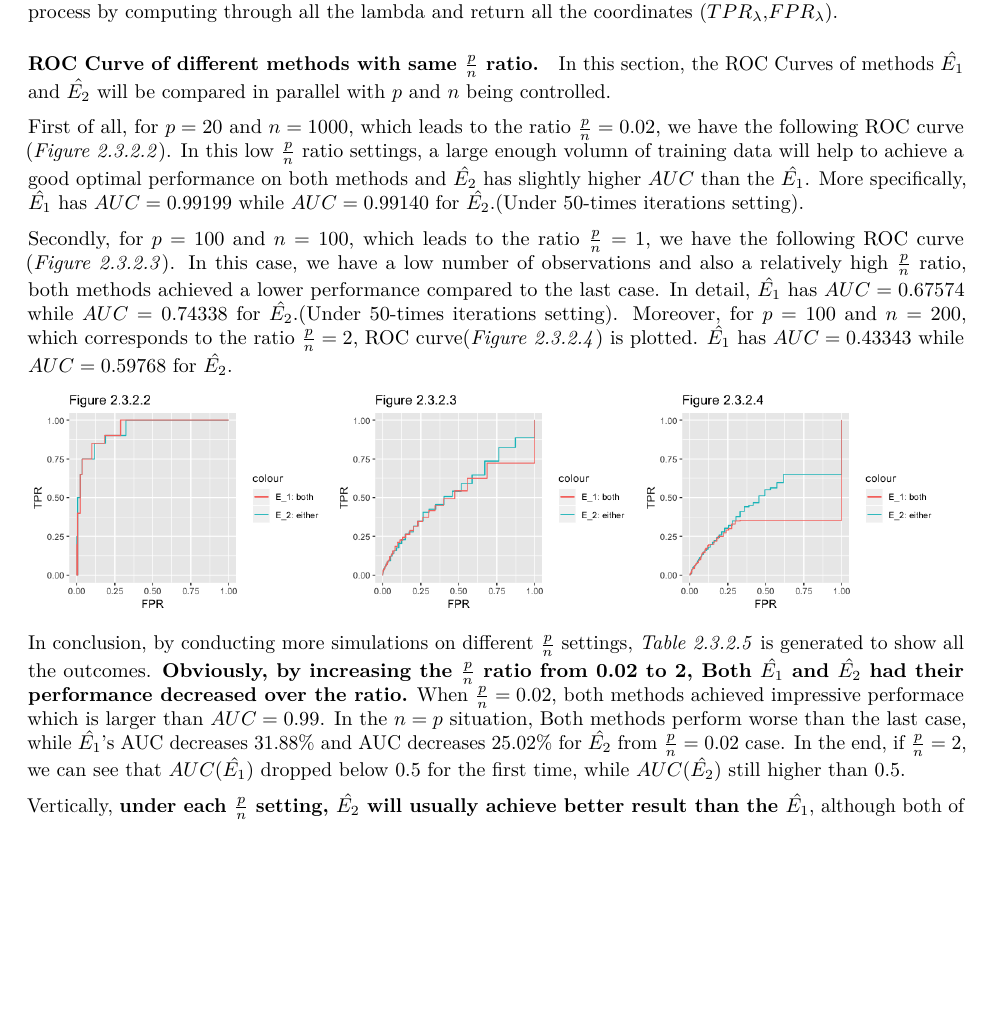
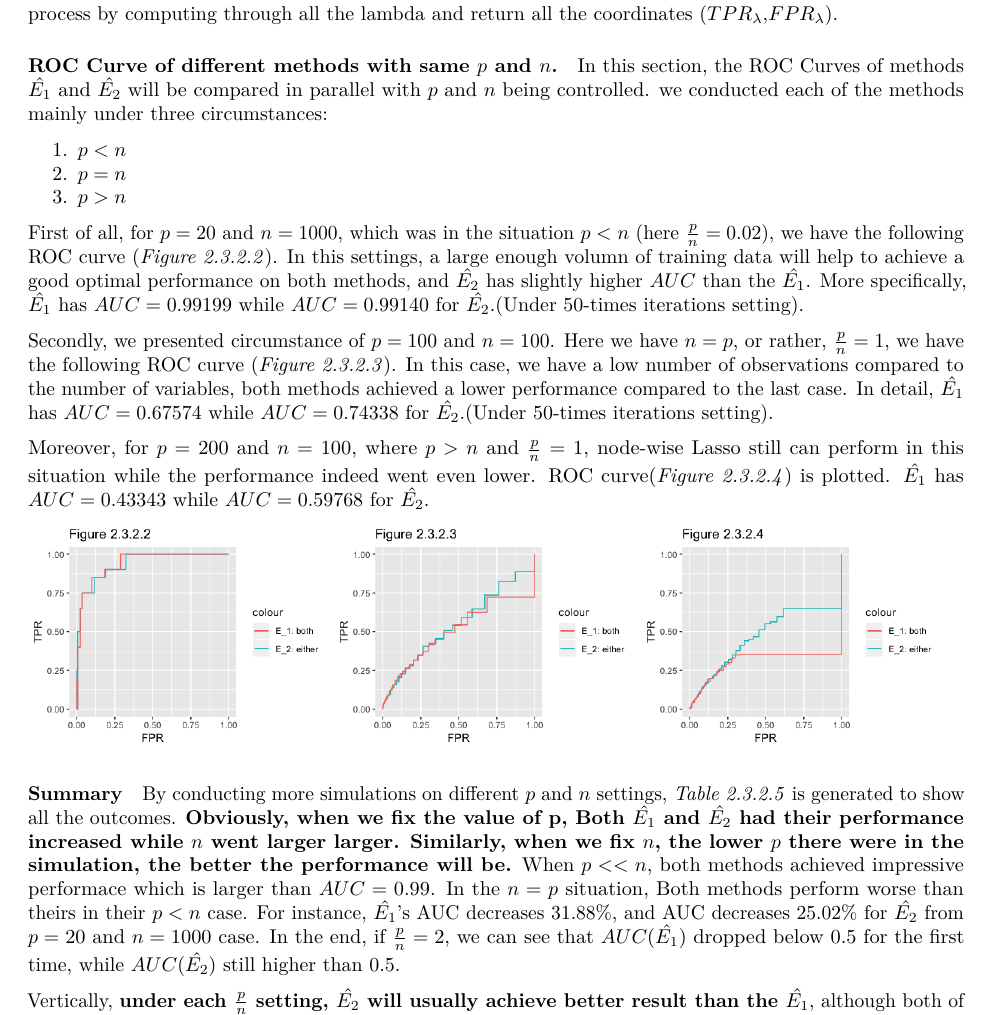
Before and after one commit to lxw101019/ST443-Group-project, an R Markdown document (2.1-Node-wise-lasso/LIN/nodewise lasso.Rmd): part of page 3 of 3, cut so that both start at the same text, the shorter picture padded with empty space. Rendered offline with R 4.5, knitr and Pandoc, then LaTeX, with nearby package versions.

Commit message:
save progress

```diff
--- a/2.1-Node-wise-lasso/LIN/nodewise lasso.Rmd
+++ b/2.1-Node-wise-lasso/LIN/nodewise lasso.Rmd
@@ -63,18 +63,25 @@ Finally,by making the results from `edge_table` and `true_edge` as arguments fun
 
 As a result, each $\lambda$ will leads to a specific pair of $TPR_{\lambda}$ and $FPR_{\lambda}$, function `ROC_curve` automates this process by computing through all the lambda and return all the coordinates ($TPR_{\lambda}$,$FPR_{\lambda}$).
 
-#### ROC Curve of different methods with same $\frac{p}{n}$ ratio.
+#### ROC Curve of different methods with same $p$ and $n$.
 
-In this section, the ROC Curves of methods $\hat{E_{1}}$ and $\hat{E_{2}}$ will be compared in parallel with $p$ and $n$ being controlled.
+In this section, the ROC Curves of methods $\hat{E_{1}}$ and $\hat{E_{2}}$ will be compared in parallel with $p$ and $n$ being controlled. we conducted each of the methods mainly under three circumstances:
 
-First of all, for $p=20$ and $n=1000$, which leads to the ratio $\frac{p}{n}=0.02$, we have the following ROC curve (_Figure 2.3.2.2_). In this low $\frac{p}{n}$ ratio settings, a large enough volumn of training data will help to achieve a good optimal performance on both methods and $\hat{E_{2}}$ has slightly higher $AUC$ than the $\hat{E_{1}}$. More specifically, $\hat{E_{1}}$ has $AUC=0.99199$ while $AUC=0.99140$ for $\hat{E_{2}}$.(Under 50-times iterations setting).
+1. $p<n$
+2. $p=n$
+3. $p>n$
 
-Secondly, for $p=100$ and $n=100$, which leads to the ratio $\frac{p}{n}=1$, we have the following ROC curve (_Figure 2.3.2.3_). In this case, we have a low number of observations and also a relatively high $\frac{p}{n}$ ratio, both methods achieved a lower performance compared to the last case. In detail, $\hat{E_{1}}$ has $AUC=0.67574$ while $AUC=0.74338$ for $\hat{E_{2}}$.(Under 50-times iterations setting). Moreover, for $p=100$ and $n=200$, which corresponds to the ratio $\frac{p}{n}=2$, ROC curve(_Figure 2.3.2.4_) is plotted. $\hat{E_{1}}$ has $AUC=0.43343$ while $AUC=0.59768$ for $\hat{E_{2}}$.
+First of all, for $p=20$ and $n=1000$, which was in the situation $p<n$ (here $\frac{p}{n}=0.02$), we have the following ROC curve (_Figure 2.3.2.2_). In this settings, a large enough volumn of training data will help to achieve a good optimal performance on both methods, and $\hat{E_{2}}$ has slightly higher $AUC$ than the $\hat{E_{1}}$. More specifically, $\hat{E_{1}}$ has $AUC=0.99199$ while $AUC=0.99140$ for $\hat{E_{2}}$.(Under 50-times iterations setting).
+
+Secondly, we presented circumstance of $p=100$ and $n=100$. Here we have $n=p$, or rather, $\frac{p}{n}=1$, we have the following ROC curve (_Figure 2.3.2.3_). In this case, we have a low number of observations compared to the number of variables, both methods achieved a lower performance compared to the last case. In detail, $\hat{E_{1}}$ has $AUC=0.67574$ while $AUC=0.74338$ for $\hat{E_{2}}$.(Under 50-times iterations setting).
+
+Moreover, for $p=200$ and $n=100$, where $p>n$ and $\frac{p}{n}=1$, node-wise Lasso still can perform in this situation while the performance indeed went even lower. ROC curve(_Figure 2.3.2.4_) is plotted. $\hat{E_{1}}$ has $AUC=0.43343$ while $AUC=0.59768$ for $\hat{E_{2}}$.
 
 <center>
 ![Figure 2.3.2.2](2.3.2.2.png){width=200px} ![Figure 2.3.2.3](2.3.2.3.png){width=200px} ![Figure 2.3.2.4](2.3.2.4.png){width=200px}
 </center>
 
-In conclusion, by conducting more simulations on different $\frac{p}{n}$ settings, _Table 2.3.2.5_ is generated to show all the outcomes. __Obviously, by increasing the $\frac{p}{n}$ ratio from 0.02 to 2, Both $\hat{E_{1}}$ and $\hat{E_{2}}$ had their performance decreased over the ratio.__ When $\frac{p}{n}=0.02$, both methods achieved impressive performace which is larger than $AUC=0.99$. In the $n=p$ situation, Both methods perform worse than the last case, while $\hat{E_{1}}$'s AUC decreases 31.88% and AUC decreases 25.02% for $\hat{E_{2}}$ from $\frac{p}{n}=0.02$ case. In the end, if $\frac{p}{n}=2$, we can see that $AUC(\hat{E_{1}})$ dropped below 0.5 for the first time, while $AUC(\hat{E_{2}})$ still higher than 0.5.
+#### Summary
+By conducting more simulations on different $p$ and $n$ settings, _Table 2.3.2.5_ is generated to show all the outcomes. __Obviously, when we fix the value of p, Both $\hat{E_{1}}$ and $\hat{E_{2}}$ had their performance increased while $n$ went larger larger. Similarly, when we fix $n$, the lower $p$ there were in the simulation, the better the performance will be.__ When $p<<n$, both methods achieved impressive performace which is larger than $AUC=0.99$. In the $n=p$ situation, Both methods perform worse than theirs in their $p<n$ case. For instance, $\hat{E_{1}}$'s AUC decreases 31.88%, and AUC decreases 25.02% for $\hat{E_{2}}$ from $p=20$ and $n=1000$ case. In the end, if $\frac{p}{n}=2$, we can see that $AUC(\hat{E_{1}})$ dropped below 0.5 for the first time, while $AUC(\hat{E_{2}})$ still higher than 0.5.
 
 Vertically, __under each $\frac{p}{n}$ setting, $\hat{E_{2}}$ will usually achieve better result than the $\hat{E_{1}}$__, although both of the methods perform very well in $\frac{p}{n}=0.02$, in which big enough data allows lasso and linear regression to inference the hidden structure of the edge set. Similarly, both methods perform not well in the setting $\frac{p}{n}=2$, in which "lack of data" leads to this outcome.
```
Also changed, not shown: 2.1-Node-wise-lasso/test_file.R (+2 -2 lines), 2.1-Node-wise-lasso/LIN/nodewise-lasso.pdf, 2.1-Node-wise-lasso/LIN/nodewise lasso.Rmd (2 more changed lines), 1 other file.
